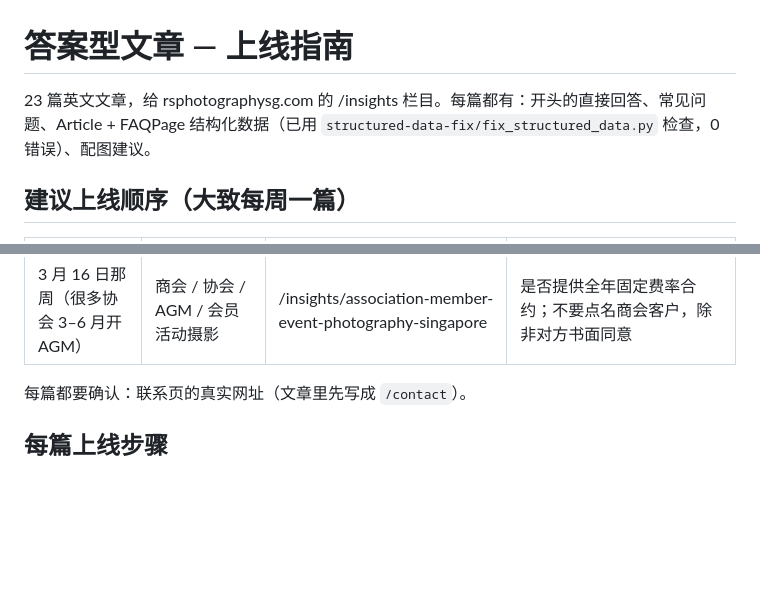
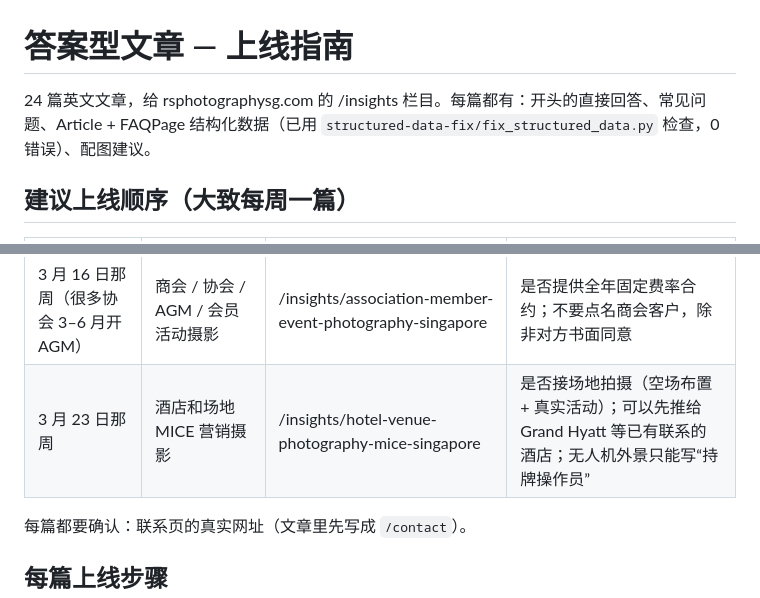
Before and after one commit to rsphotographysg-sudo/seo-data, a Markdown page: articles/README.md, 2 parts joined by grey strips. Drawn GitHub-style; blank space fills up the shorter version.

```diff
--- a/articles/README.md
+++ b/articles/README.md
@@ -1,6 +1,6 @@
 # 答案型文章 — 上线指南
 
-23 篇英文文章，给 rsphotographysg.com 的 /insights 栏目。每篇都有：开头的直接回答、常见问题、Article + FAQPage 结构化数据（已用 `structured-data-fix/fix_structured_data.py` 检查，0 错误）、配图建议。
+24 篇英文文章，给 rsphotographysg.com 的 /insights 栏目。每篇都有：开头的直接回答、常见问题、Article + FAQPage 结构化数据（已用 `structured-data-fix/fix_structured_data.py` 检查，0 错误）、配图建议。
 
 ## 建议上线顺序（大致每周一篇）
 
@@ -29,6 +29,7 @@
 | 3 月 2 日那周 | 海外活动摄影：派新加坡团队还是请当地 | /insights/overseas-event-photography-singapore-team | 确认覆盖的国家（马来西亚、印尼、泰国、澳洲）；路程日的收费方式；是否陪同代表团出国 |
 | 3 月 9 日那周 | 动土仪式 / 封顶 / 开幕典礼摄影 | /insights/groundbreaking-opening-ceremony-photography-singapore | 是否提供工程进度摄影；工地 PPE 是自备还是工地提供；无人机只能写“需要持牌操作员和许可”，不要说 RS 自己有执照 |
 | 3 月 16 日那周（很多协会 3–6 月开 AGM） | 商会 / 协会 / AGM / 会员活动摄影 | /insights/association-member-event-photography-singapore | 是否提供全年固定费率合约；不要点名商会客户，除非对方书面同意 |
+| 3 月 23 日那周 | 酒店和场地 MICE 营销摄影 | /insights/hotel-venue-photography-mice-singapore | 是否接场地拍摄（空场布置 + 真实活动）；可以先推给 Grand Hyatt 等已有联系的酒店；无人机外景只能写“持牌操作员” |
 
 每篇都要确认：联系页的真实网址（文章里先写成 `/contact`）。
 
```
Also changed, not shown: articles/2026-10-15_corporate-event-photography-singapore-guide.md (+1 -0 lines), articles/2026-10-15_hotel-venue-photography-mice-singapore.md (added, +233 -0 lines).
